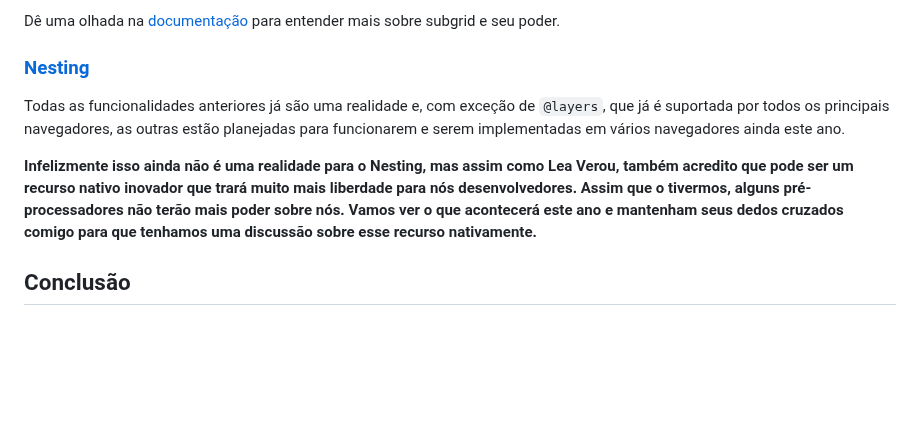
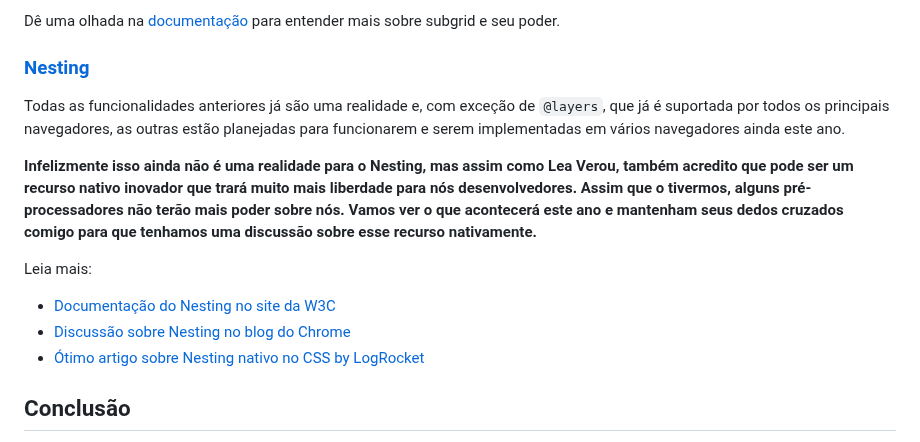
Before and after one commit to dionarodrigues/diogorodrigues.dev, a Markdown page: blog/2023-12-02-o-futuro-do-css-e-agora.pt.md, the part around one of its changes. GitHub-like rendering; blank space fills up the shorter version.

```diff
--- a/blog/2023-12-02-o-futuro-do-css-e-agora.pt.md
+++ b/blog/2023-12-02-o-futuro-do-css-e-agora.pt.md
@@ -120,6 +120,12 @@ Dê uma olhada na [documentação](https://developer.mozilla.org/en-US/docs/Web/
 Todas as funcionalidades anteriores já são uma realidade e, com exceção de `@layers`, que já é suportada por todos os principais navegadores, as outras estão planejadas para funcionarem e serem implementadas em vários navegadores ainda este ano.
 
 **Infelizmente isso ainda não é uma realidade para o Nesting, mas assim como Lea Verou, também acredito que pode ser um recurso nativo inovador que trará muito mais liberdade para nós desenvolvedores. Assim que o tivermos, alguns pré-processadores não terão mais poder sobre nós. Vamos ver o que acontecerá este ano e mantenham seus dedos cruzados comigo para que tenhamos uma discussão sobre esse recurso nativamente.**
+
+Leia mais:
+
+- [Documentação do Nesting no site da W3C](https://www.w3.org/TR/css-nesting-1/)
+- [Discussão sobre Nesting no blog do Chrome](https://developer.chrome.com/blog/help-css-nesting/)
+- [Ótimo artigo sobre Nesting nativo no CSS by LogRocket](https://blog.logrocket.com/native-css-nesting/)
 
 ## Conclusão
 
```
Also changed, not shown: other parts of blog/2023-12-02-o-futuro-do-css-e-agora.pt.md (+1 -1 lines), blog/2023-12-02-the-future-of-css-is-now.en.md (+7 -1 lines).
